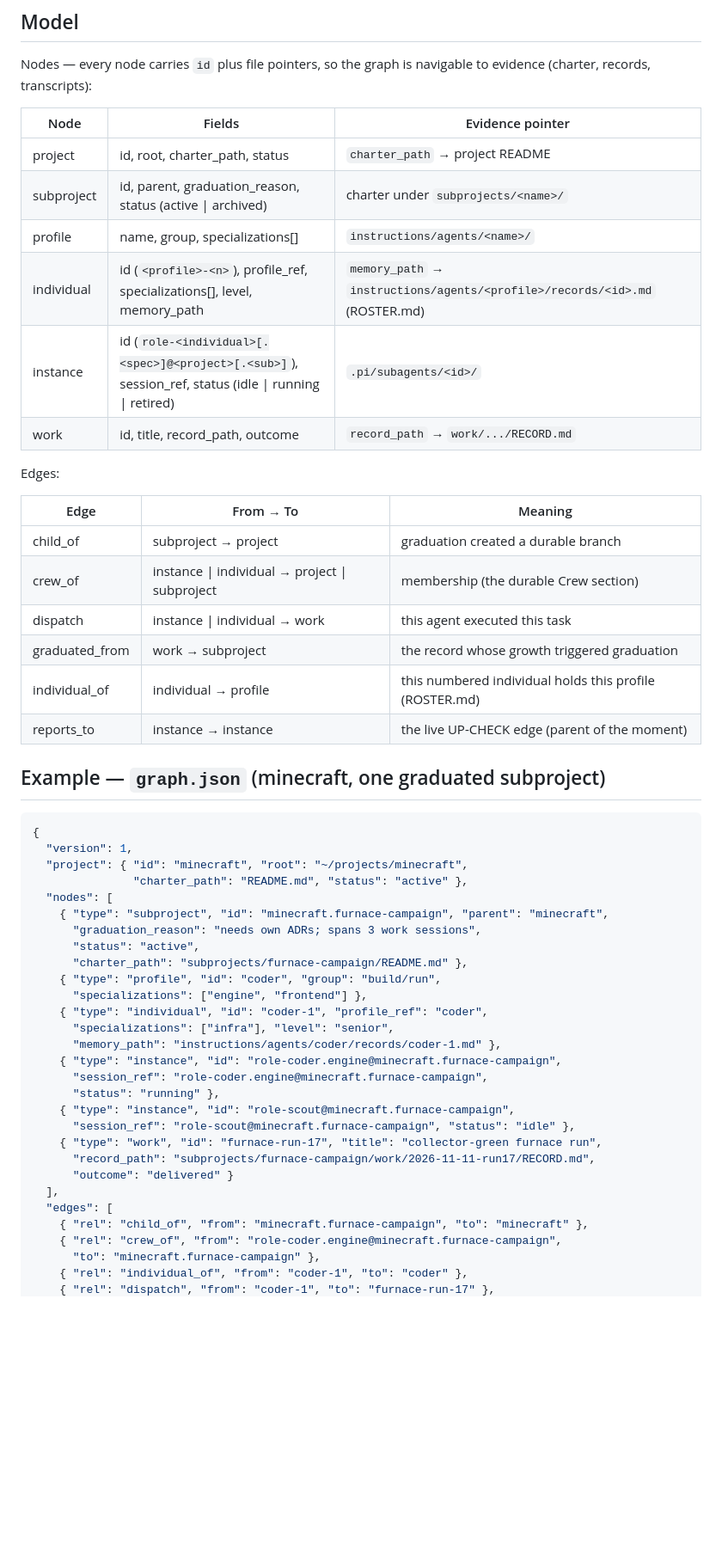
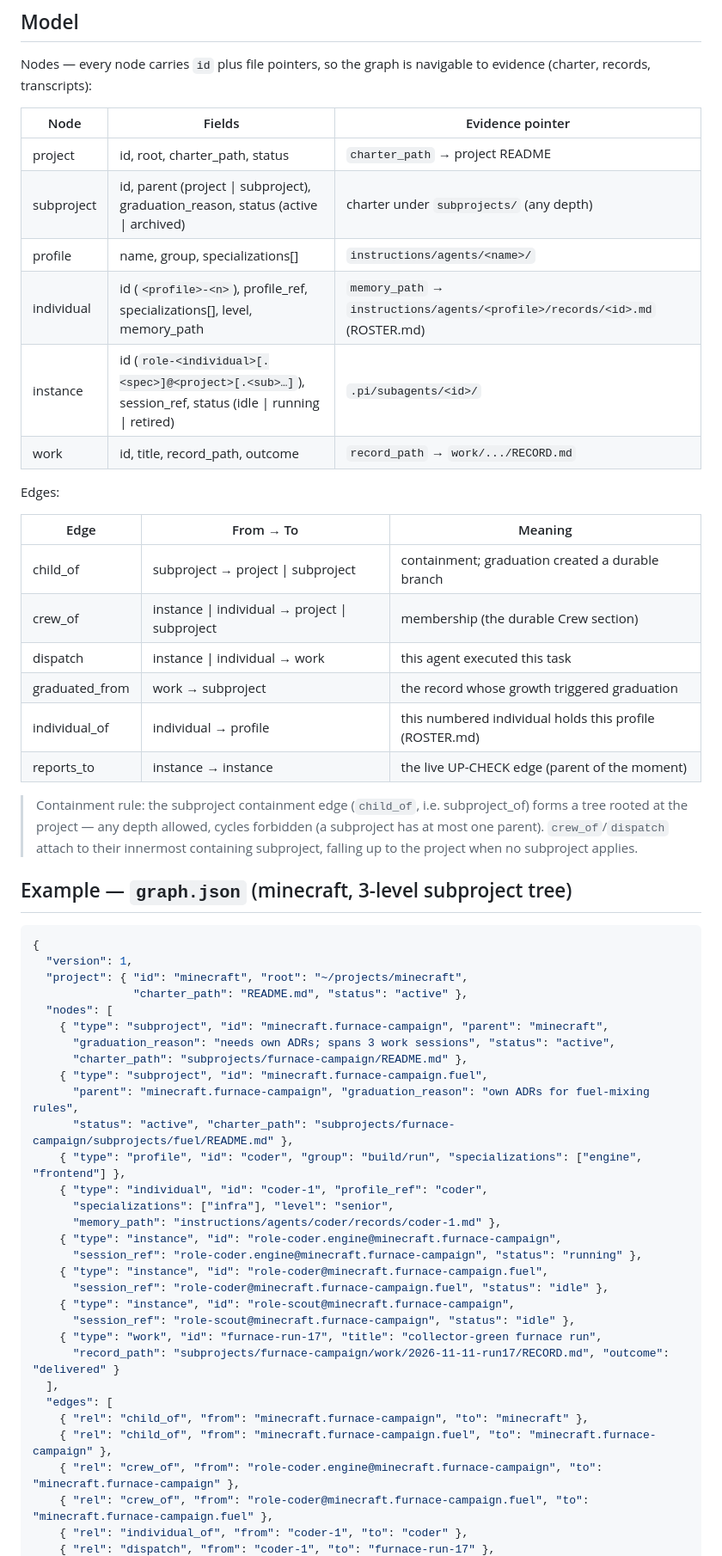
Before and after one commit to yuyuan12138/Pi, a Markdown page: instructions/GRAPH-SCHEMA.md, the part around one of its changes. Shown at 86% size. Drawn GitHub-style; blank space fills up the shorter version.

Commit message:
[org] GRAPH-SCHEMA: subproject containment is recursive (tree, any depth, cycle-free)

````diff
--- a/instructions/GRAPH-SCHEMA.md
+++ b/instructions/GRAPH-SCHEMA.md
@@ -13,24 +13,29 @@ evidence (charter, records, transcripts):
 | Node | Fields | Evidence pointer |
 |---|---|---|
 | project | id, root, charter_path, status | `charter_path` → project README |
-| subproject | id, parent, graduation_reason, status (active \| archived) | charter under `subprojects/<name>/` |
+| subproject | id, parent (project \| subproject), graduation_reason, status (active \| archived) | charter under `subprojects/` (any depth) |
 | profile | name, group, specializations[] | `instructions/agents/<name>/` |
 | individual | id (`<profile>-<n>`), profile_ref, specializations[], level, memory_path | `memory_path` → `instructions/agents/<profile>/records/<id>.md` (ROSTER.md) |
-| instance | id (`role-<individual>[.<spec>]@<project>[.<sub>]`), session_ref, status (idle \| running \| retired) | `.pi/subagents/<id>/` |
+| instance | id (`role-<individual>[.<spec>]@<project>[.<sub>…]`), session_ref, status (idle \| running \| retired) | `.pi/subagents/<id>/` |
 | work | id, title, record_path, outcome | `record_path` → `work/.../RECORD.md` |
 
 Edges:
 
 | Edge | From → To | Meaning |
 |---|---|---|
-| child_of | subproject → project | graduation created a durable branch |
+| child_of | subproject → project \| subproject | containment; graduation created a durable branch |
 | crew_of | instance \| individual → project \| subproject | membership (the durable Crew section) |
 | dispatch | instance \| individual → work | this agent executed this task |
 | graduated_from | work → subproject | the record whose growth triggered graduation |
 | individual_of | individual → profile | this numbered individual holds this profile (ROSTER.md) |
 | reports_to | instance → instance | the live UP-CHECK edge (parent of the moment) |
 
-## Example — `graph.json` (minecraft, one graduated subproject)
+> Containment rule: the subproject containment edge (`child_of`, i.e. subproject_of) forms a
+> tree rooted at the project — any depth allowed, cycles forbidden (a subproject has at
+> most one parent). `crew_of`/`dispatch` attach to their innermost containing subproject,
+> falling up to the project when no subproject applies.
+
+## Example — `graph.json` (minecraft, 3-level subproject tree)
 
 ```json
 {
@@ -39,26 +44,28 @@ Edges:
                "charter_path": "README.md", "status": "active" },
   "nodes": [
     { "type": "subproject", "id": "minecraft.furnace-campaign", "parent": "minecraft",
-      "graduation_reason": "needs own ADRs; spans 3 work sessions",
-      "status": "active",
+      "graduation_reason": "needs own ADRs; spans 3 work sessions", "status": "active",
       "charter_path": "subprojects/furnace-campaign/README.md" },
-    { "type": "profile", "id": "coder", "group": "build/run",
-      "specializations": ["engine", "frontend"] },
+    { "type": "subproject", "id": "minecraft.furnace-campaign.fuel",
+      "parent": "minecraft.furnace-campaign", "graduation_reason": "own ADRs for fuel-mixing rules",
+      "status": "active", "charter_path": "subprojects/furnace-campaign/subprojects/fuel/README.md" },
+    { "type": "profile", "id": "coder", "group": "build/run", "specializations": ["engine", "frontend"] },
     { "type": "individual", "id": "coder-1", "profile_ref": "coder",
       "specializations": ["infra"], "level": "senior",
       "memory_path": "instructions/agents/coder/records/coder-1.md" },
     { "type": "instance", "id": "role-coder.engine@minecraft.furnace-campaign",
-      "session_ref": "role-coder.engine@minecraft.furnace-campaign",
-      "status": "running" },
+      "session_ref": "role-coder.engine@minecraft.furnace-campaign", "status": "running" },
+    { "type": "instance", "id": "role-coder@minecraft.furnace-campaign.fuel",
+      "session_ref": "role-coder@minecraft.furnace-campaign.fuel", "status": "idle" },
     { "type": "instance", "id": "role-scout@minecraft.furnace-campaign",
       "session_ref": "role-scout@minecraft.furnace-campaign", "status": "idle" },
     { "type": "work", "id": "furnace-run-17", "title": "collector-green furnace run",
-      "record_path": "subprojects/furnace-campaign/work/2026-11-11-run17/RECORD.md",
-      "outcome": "delivered" }
+      "record_path": "subprojects/furnace-campaign/work/2026-11-11-run17/RECORD.md", "outcome": "delivered" }
   ],
   "edges": [
     { "rel": "child_of", "from": "minecraft.furnace-campaign", "to": "minecraft" },
-    { "rel": "crew_of", "from": "role-coder.engine@minecraft.furnace-campaign",
-      "to": "minecraft.furnace-campaign" },
+    { "rel": "child_of", "from": "minecraft.furnace-campaign.fuel", "to": "minecraft.furnace-campaign" },
+    { "rel": "crew_of", "from": "role-coder.engine@minecraft.furnace-campaign", "to": "minecraft.furnace-campaign" },
+    { "rel": "crew_of", "from": "role-coder@minecraft.furnace-campaign.fuel", "to": "minecraft.furnace-campaign.fuel" },
     { "rel": "individual_of", "from": "coder-1", "to": "coder" },
     { "rel": "dispatch", "from": "coder-1", "to": "furnace-run-17" },
````
Also changed, not shown: other parts of instructions/GRAPH-SCHEMA.md (+11 -18 lines).
